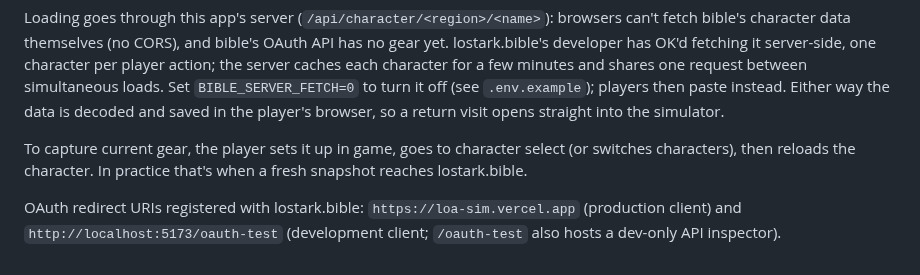
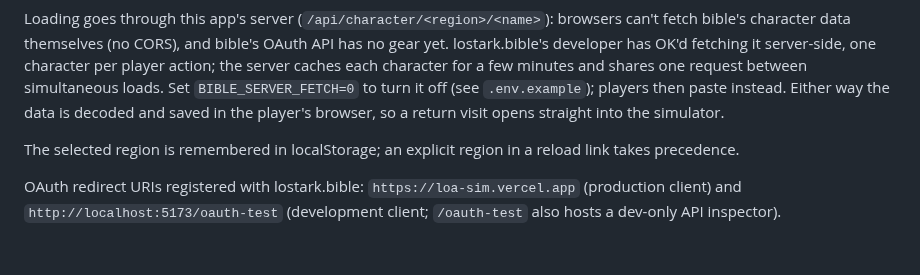
Before and after one commit to se4nchoi/loa-sim, a Markdown page: README.md, the part around one of its changes. Drawn GitHub-style.

```diff
--- a/README.md
+++ b/README.md
@@ -66,8 +111,7 @@ request between simultaneous loads. Set `BIBLE_SERVER_FETCH=0` to turn it off (s
 paste instead. Either way the data is decoded and saved in the player's browser, so a return visit opens straight
 into the simulator.
 
-To capture current gear, the player sets it up in game, goes to character select (or switches characters), then
-reloads the character. In practice that's when a fresh snapshot reaches lostark.bible.
+The selected region is remembered in localStorage; an explicit region in a reload link takes precedence.
 
 OAuth redirect URIs registered with lostark.bible: `https://loa-sim.vercel.app` (production client) and
 `http://localhost:5173/oauth-test` (development client; `/oauth-test` also hosts a dev-only API inspector).
```
Also changed, not shown: other parts of README.md (+74 -29 lines), docs/screenshots/characters.png (added), docs/screenshots/gems.png (added), docs/screenshots/next-upgrades.png (added).
